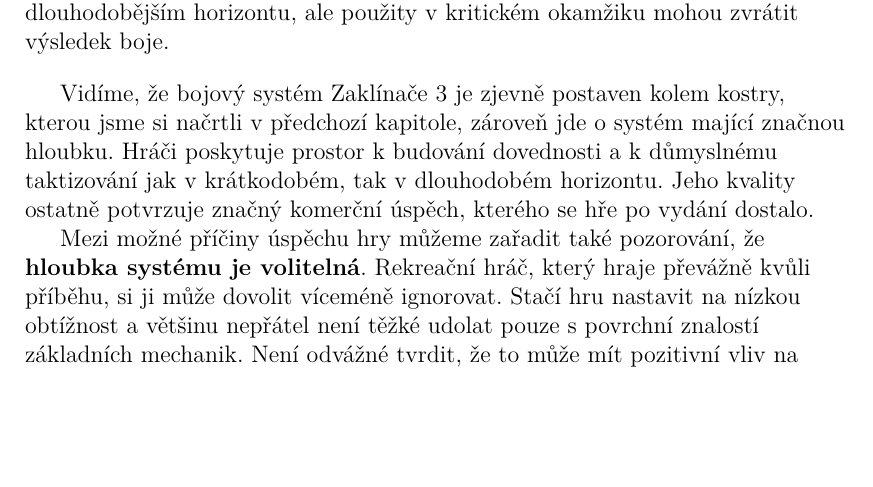
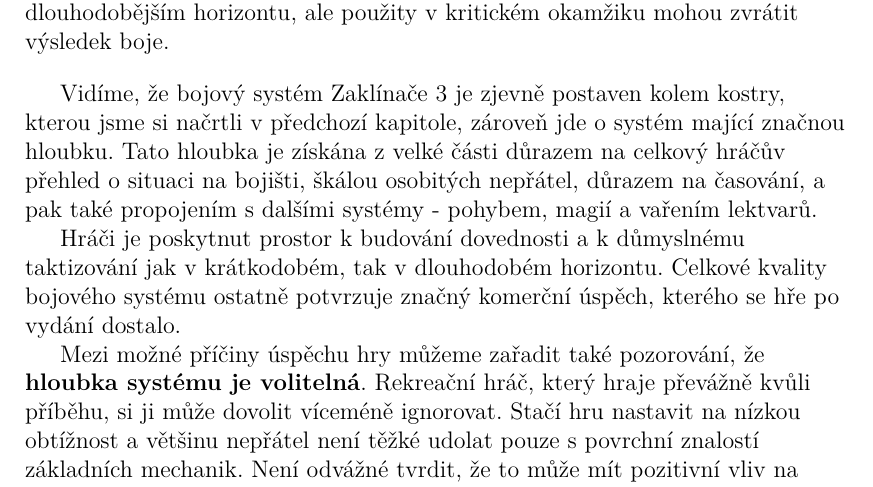
Before and after one commit to MarkusSecundus/PhysicsSwordfight, a LaTeX thesis (cs/prace.tex, which reads cs/kap01.tex): part of page 16 of 29, cut so that both start at the same text, the shorter picture padded with empty space. Compiled offline with pdfLaTeX.

Commit message:
minor addition to 1.2.2

```diff
--- a/cs/kap01.tex
+++ b/cs/kap01.tex
@@ -137,7 +137,9 @@
 
 \bigbreak
 
-Vidíme, že bojový systém Zaklínače 3 je zjevně postaven kolem kostry, kterou jsme si načrtli v předchozí kapitole, zároveň jde o systém mající značnou hloubku. Hráči poskytuje prostor k budování dovednosti a k důmyslnému taktizování jak v krátkodobém, tak v dlouhodobém horizontu. Jeho kvality ostatně potvrzuje značný komerční úspěch, kterého se hře po vydání dostalo.
+Vidíme, že bojový systém Zaklínače 3 je zjevně postaven kolem kostry, kterou jsme si načrtli v předchozí kapitole, zároveň jde o systém mající značnou hloubku. Tato hloubka je získána z velké části důrazem na celkový hráčův přehled o situaci na bojišti, škálou osobitých nepřátel, důrazem na časování, a pak také propojením s dalšími systémy - pohybem, magií a vařením lektvarů.
+
+Hráči je poskytnut prostor k budování dovednosti a k důmyslnému taktizování jak v krátkodobém, tak v dlouhodobém horizontu. Celkové kvality bojového systému ostatně potvrzuje značný komerční úspěch, kterého se hře po vydání dostalo.
 
 Mezi možné příčiny úspěchu hry můžeme zařadit také pozorování, že \textbf{hloubka systému je volitelná}. Rekreační hráč, který hraje převážně kvůli příběhu, si ji může dovolit víceméně ignorovat. Stačí hru nastavit na nízkou obtížnost a většinu nepřátel není těžké udolat pouze s povrchní znalostí základních mechanik. Není odvážné tvrdit, že to může mít pozitivní vliv na velikost cílového hráčského publika.
 
```
